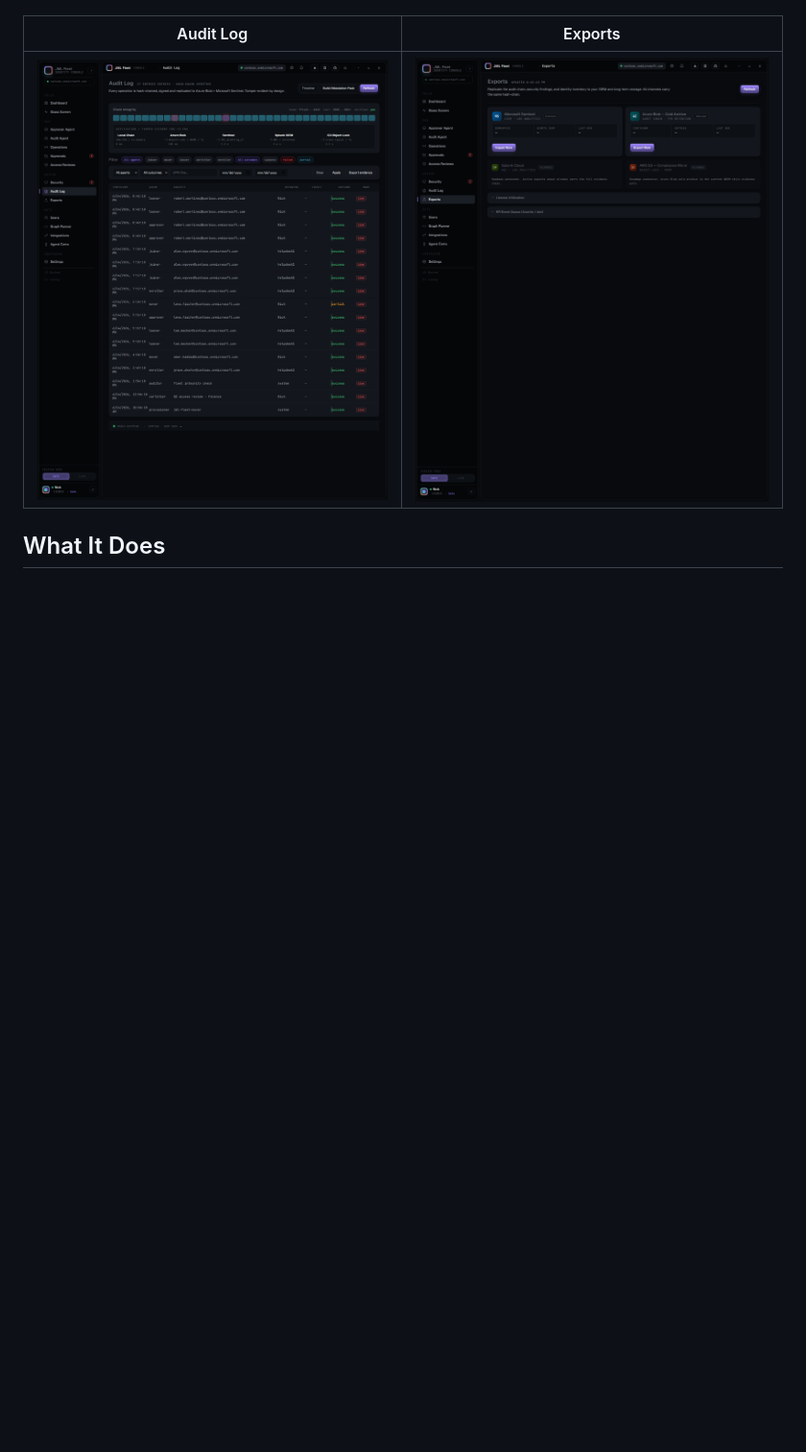
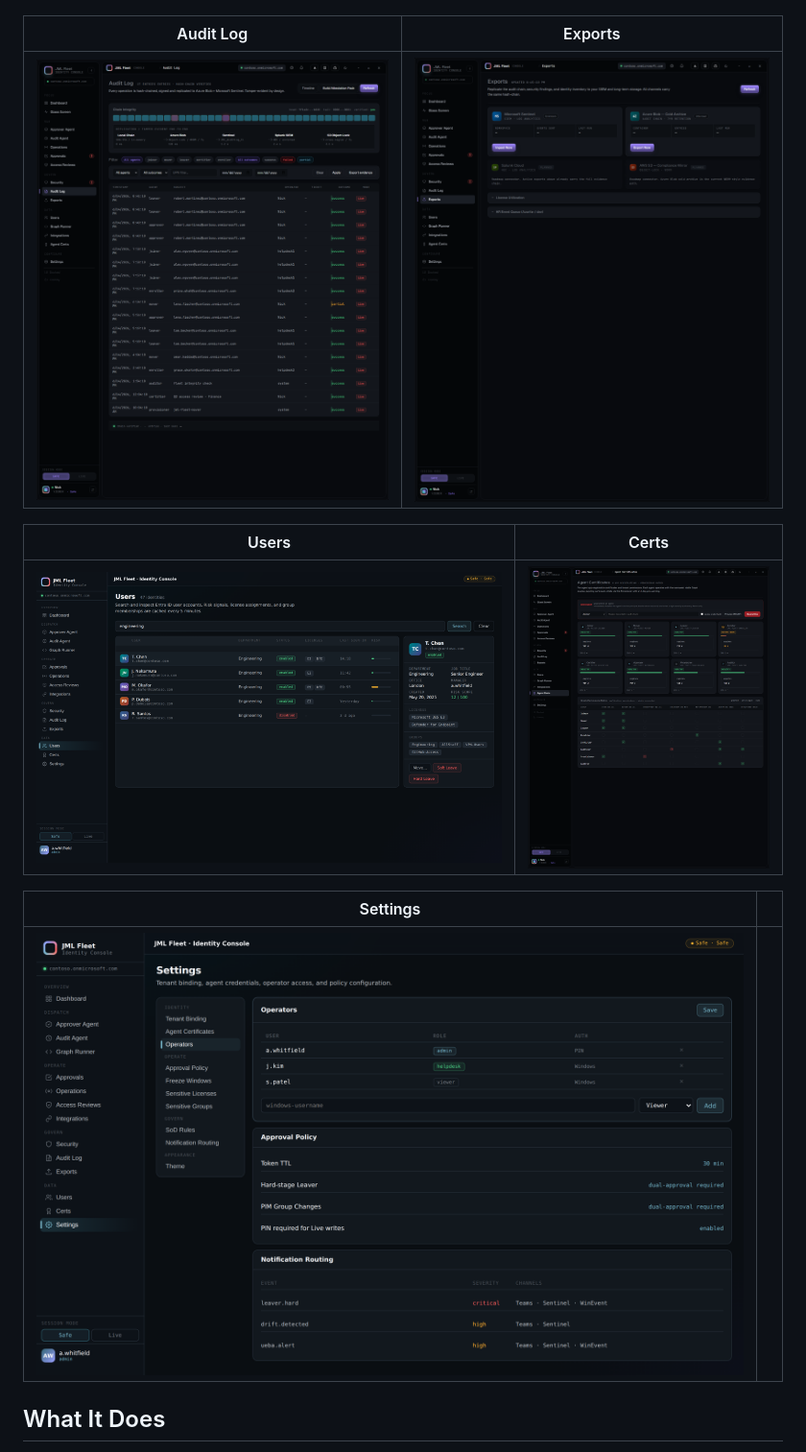
Before and after one commit to TrickyDanceMoves/jml-agent-fleet, a Markdown page: README.md, the part around the change. Shown at 96% size. GitHub-like rendering; pictures changed too: docs/images/certs.png (added), docs/images/settings.png, docs/images/users.png; blank space fills up the shorter version.

Commit message:
docs: add users, certs, and settings screenshots
https://claude.ai/code/session_01Me9zATKPbrxvp9KP7i9r7F

```diff
--- a/README.md
+++ b/README.md
@@ -31,6 +31,14 @@ AI-powered identity lifecycle automation for Microsoft Entra ID. Seven Claude-ba
 | Audit Log | Exports |
 |---|---|
 | ![Audit Log](docs/images/audit-log.png) | ![Exports](docs/images/exports.png) |
+
+| Users | Certs |
+|---|---|
+| ![Users](docs/images/users.png) | ![Certs](docs/images/certs.png) |
+
+| Settings | |
+|---|---|
+| ![Settings](docs/images/settings.png) | |
 
 ## What It Does
 
```
Also changed, not shown: 1 other file.
